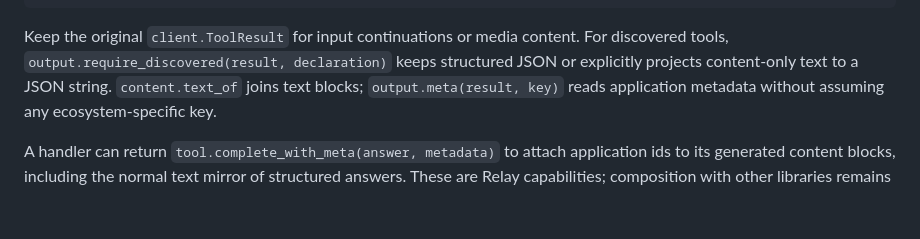
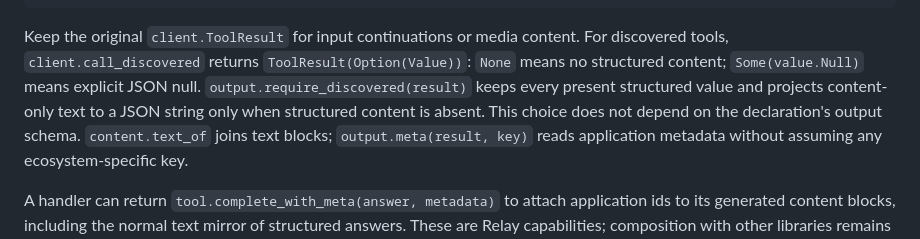
Before and after one commit to gleam-dream/relay, a Markdown page: README.md, the part around the change. GitHub-like rendering; blank space fills up the shorter version.

````diff
--- a/README.md
+++ b/README.md
@@ -370,8 +370,11 @@ case result {
 ```
 
 Keep the original `client.ToolResult` for input continuations or media content.
-For discovered tools, `output.require_discovered(result, declaration)` keeps
-structured JSON or explicitly projects content-only text to a JSON string.
+For discovered tools, `client.call_discovered` returns `ToolResult(Option(Value))`:
+`None` means no structured content; `Some(value.Null)` means explicit JSON null.
+`output.require_discovered(result)` keeps every present structured value and
+projects content-only text to a JSON string only when structured content is
+absent. This choice does not depend on the declaration's output schema.
 `content.text_of` joins text blocks; `output.meta(result, key)` reads application
 metadata without assuming any ecosystem-specific key.
 
````
Also changed, not shown: CHANGELOG.md (+5 -0 lines), docs/migration-wave-5.md (+33 -1 lines).
